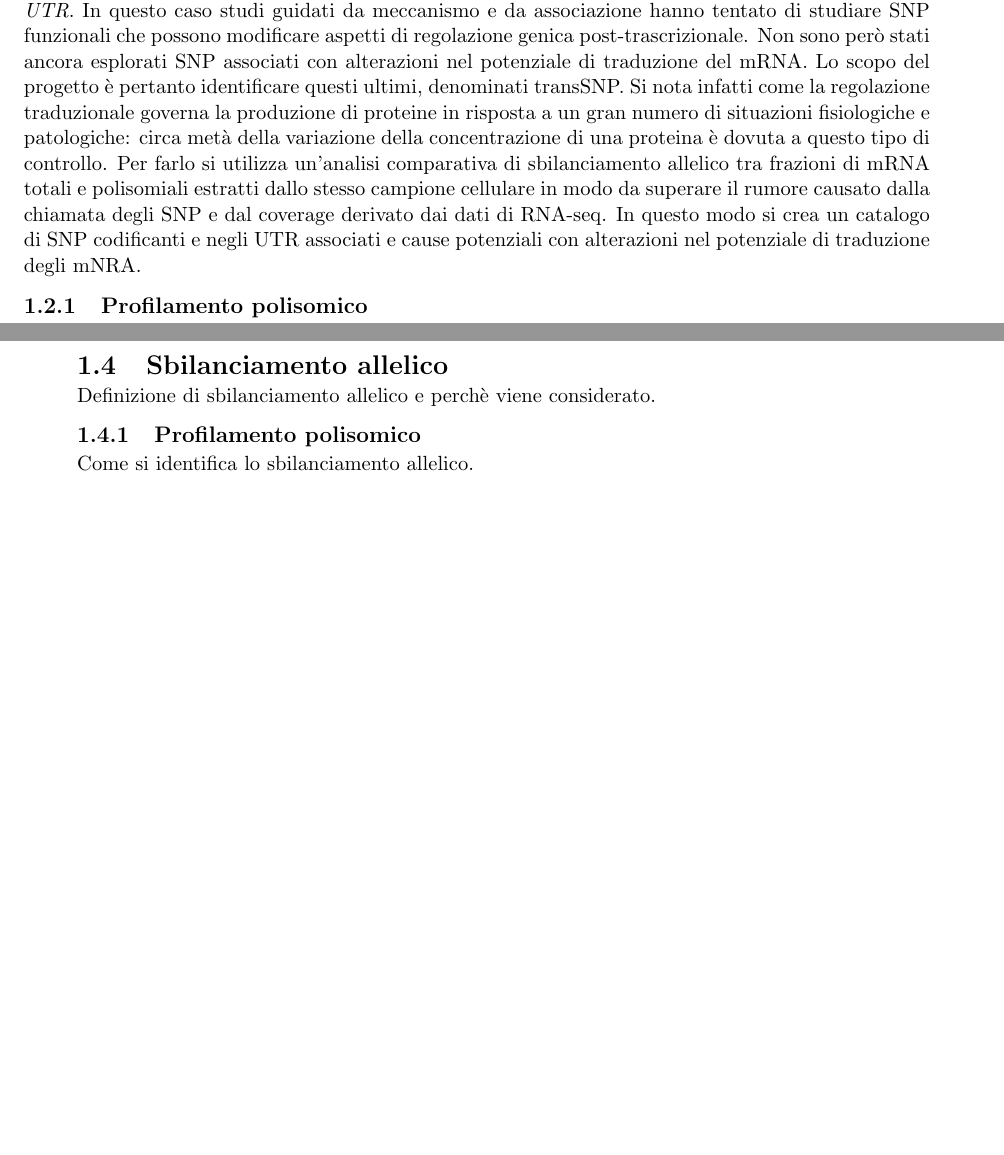
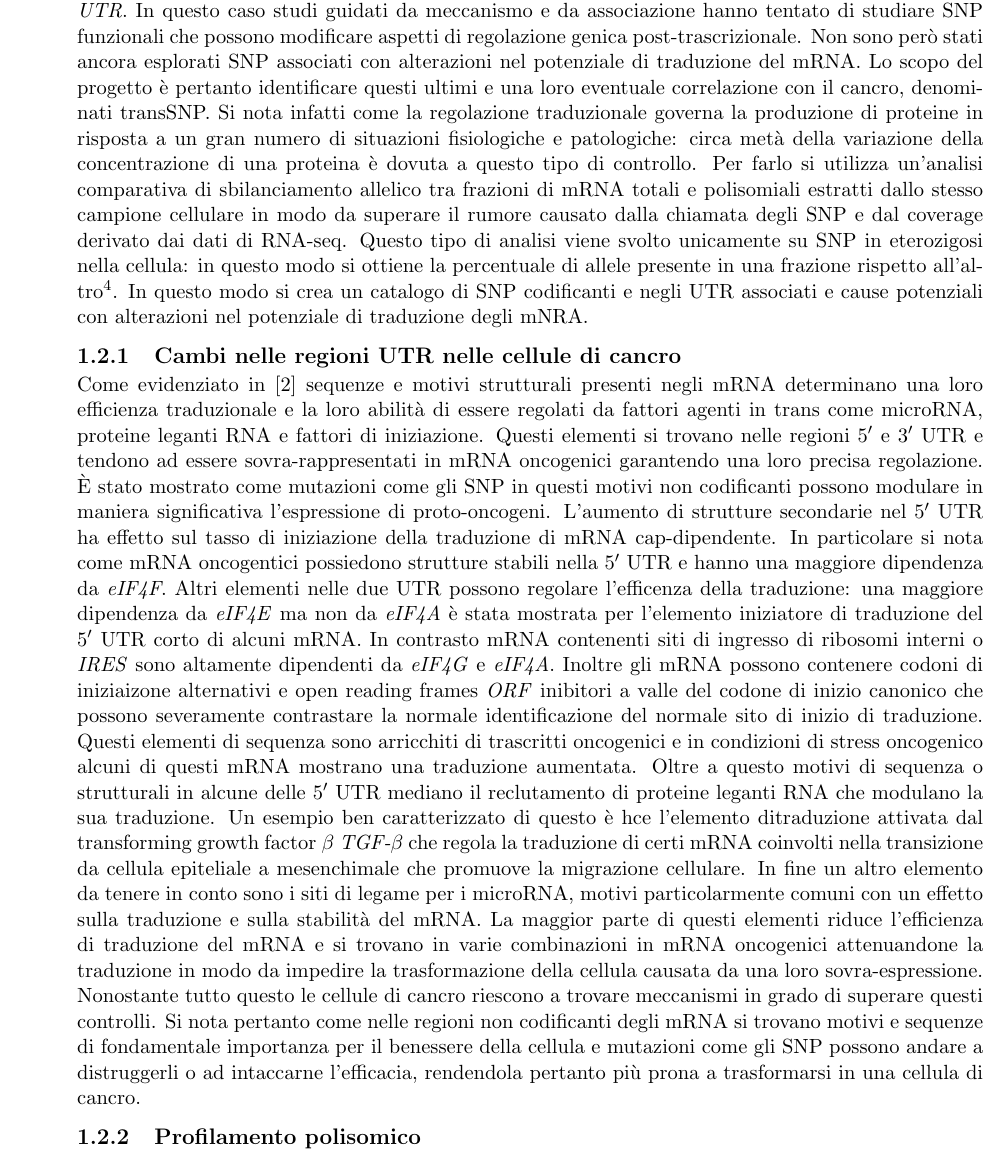
Before and after one commit to giacThePhantom/Tesi, a LaTeX thesis (fantoni_giacomo_informatica_21.tex, which reads chapters/01/capitolo1.tex): two parts of pages 6 and 7 of 21 before the commit and part of page 5 of 20 after it, the two joined at a grey line, cut so that both start at the same text, the shorter picture padded with empty space. Compiled offline with pdfLaTeX.

Commit message:
Chapter 1 first write complete

```diff
--- a/chapters/01/capitolo1.tex
+++ b/chapters/01/capitolo1.tex
@@ -30,10 +30,28 @@ Ulteriori meccanismi comprendono degradazione dei trascritti da pare di miRNA, d
 Una frazione di SNP identificati nella popolazione umana sono locati nelle regioni codificanti o negli \emph{UTR}.
 In questo caso studi guidati da meccanismo e da associazione hanno tentato di studiare SNP funzionali che possono modificare aspetti di regolazione genica post-trascrizionale.
 Non sono per\`o stati ancora esplorati SNP associati con alterazioni nel potenziale di traduzione del mRNA.
-Lo scopo del progetto \`e pertanto identificare questi ultimi, denominati transSNP.
+Lo scopo del progetto \`e pertanto identificare questi ultimi e una loro eventuale correlazione con il cancro, denominati transSNP.
 Si nota infatti come la regolazione traduzionale governa la produzione di proteine in risposta a un gran numero di situazioni fisiologiche e patologiche: circa met\`a della variazione della concentrazione di una proteina \`e dovuta a questo tipo di controllo.
 Per farlo si utilizza un'analisi comparativa di sbilanciamento allelico tra frazioni di mRNA totali e polisomiali estratti dallo stesso campione cellulare in modo da superare il rumore causato dalla chiamata degli SNP e dal coverage derivato dai dati di RNA-seq.
+Questo tipo di analisi viene svolto unicamente su SNP in eterozigosi nella cellula: in questo modo si ottiene la percentuale di allele presente in una frazione rispetto all'altro\footnote{Non riesco a spiegare bene il concetto}.
 In questo modo si crea un catalogo di SNP codificanti e negli UTR associati e cause potenziali con alterazioni nel potenziale di traduzione degli mNRA.
+
+	\subsection{Cambi nelle regioni UTR nelle cellule di cancro}
+	Come evidenziato in \cite{tranconcancer} sequenze e motivi strutturali presenti negli mRNA determinano una loro efficienza traduzionale e la loro abilit\`a di essere regolati da fattori agenti in trans come microRNA, proteine leganti RNA e fattori di iniziazione.
+	Questi elementi si trovano nelle regioni $5'$ e $3'$ UTR e tendono ad essere sovra-rappresentati in mRNA oncogenici garantendo una loro precisa regolazione.
+	\`E stato mostrato come mutazioni come gli SNP in questi motivi non codificanti possono modulare in maniera significativa l'espressione di proto-oncogeni.
+	L'aumento di strutture secondarie nel $5'$ UTR ha effetto sul tasso di iniziazione della traduzione di mRNA cap-dipendente.
+	In particolare si nota come mRNA oncogentici possiedono strutture stabili nella $5'$ UTR e hanno una maggiore dipendenza da \emph{eIF4F}.
+	Altri elementi nelle due UTR possono regolare l'efficenza della traduzione: una maggiore dipendenza da \emph{eIF4E} ma non da \emph{eIF4A} \`e stata mostrata per l'elemento iniziatore di traduzione del $5'$ UTR corto di alcuni mRNA.
+	In contrasto mRNA contenenti siti di ingresso di ribosomi interni o \emph{IRES} sono altamente dipendenti da \emph{eIF4G} e \emph{eIF4A}.
+	Inoltre gli mRNA possono contenere codoni di iniziaizone alternativi e open reading frames \emph{ORF} inibitori a valle del codone di inizio canonico che possono severamente contrastare la normale identificazione del normale sito di inizio di traduzione.
+	Questi elementi di sequenza sono arricchiti di trascritti oncogenici e in condizioni di stress oncogenico alcuni di questi mRNA mostrano una traduzione aumentata.
+	Oltre a questo motivi di sequenza o strutturali in alcune delle $5'$ UTR mediano il reclutamento di proteine leganti RNA che modulano la sua traduzione.
+	Un esempio ben caratterizzato di questo \`e hce l'elemento ditraduzione attivata dal transforming growth factor $\beta$ \emph{TGF-$\beta$} che regola la traduzione di certi mRNA coinvolti nella transizione da cellula epiteliale a mesenchimale che promuove la migrazione cellulare.
+	In fine un altro elemento da tenere in conto sono i siti di legame per i microRNA, motivi particolarmente comuni con un effetto sulla traduzione e sulla stabilit\`a del mRNA.
+	La maggior parte di questi elementi riduce l'efficienza di traduzione del mRNA e si trovano in varie combinazioni in mRNA oncogenici attenuandone la traduzione in modo da impedire la trasformazione della cellula causata da una loro sovra-espressione.
+	Nonostante tutto questo le cellule di cancro riescono a trovare meccanismi in grado di superare questi controlli.
+	Si nota pertanto come nelle regioni non codificanti degli mRNA si trovano motivi e sequenze di fondamentale importanza per il benessere della cellula e mutazioni come gli SNP possono andare a distruggerli o ad intaccarne l'efficacia, rendendola pertanto pi\`u prona a trasformarsi in una cellula di cancro.
 
 \subsection{Profilamento polisomico}
 Il profilamento polisomico \`e il metodo con cui le frazioni di mRNA totali e polisomali vengono separate in un campione e il suo protocollo viene descritto in \cite{polprofiling}
@@ -72,7 +78,0 @@ Descrizione degli SNP considerati in questo esperimento.
-\section{Sbilanciamento allelico}
-\label{sec:allelicimbalance}
-Definizione di sbilanciamento allelico e perch\`e viene considerato.
-
-	\subsection{Profilamento polisomico}
-	\label{subsec:polysomalprofiling}
-	Come si identifica lo sbilanciamento allelico.
```
Also changed, not shown: .#temp.txt (deleted, +0 -1 lines), bibliography/biblio.bib (+18 -0 lines), chapters/01/capitolo1.tex (15 more changed lines), 6 other files.
